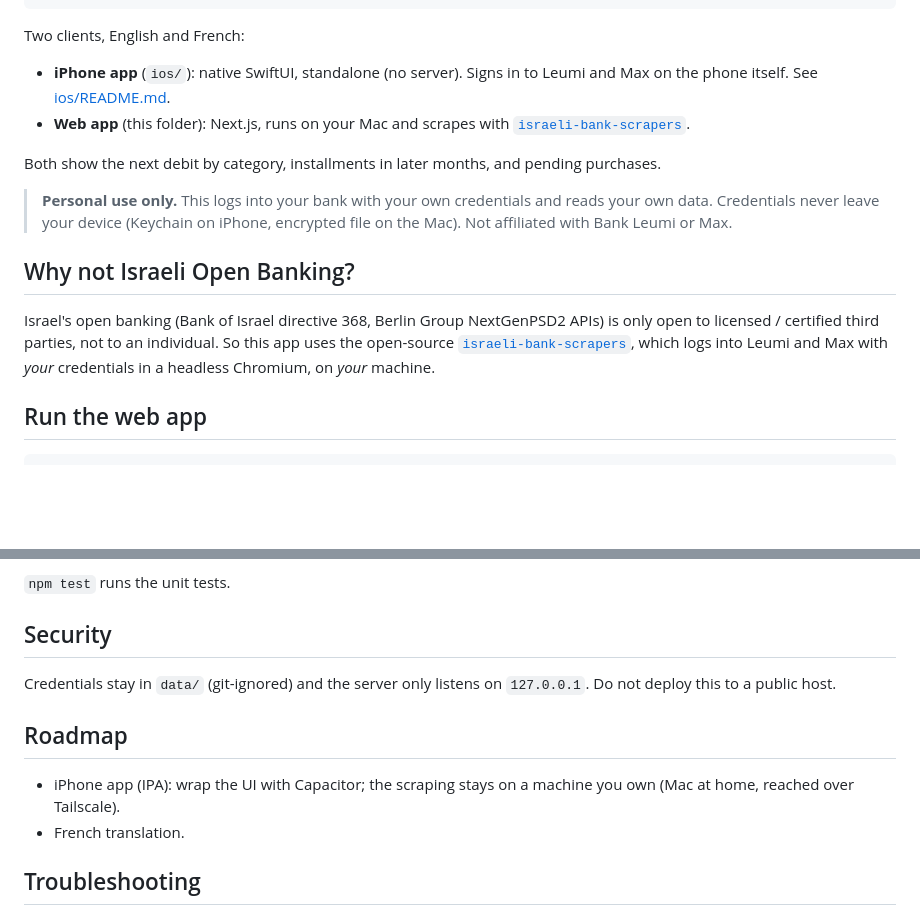
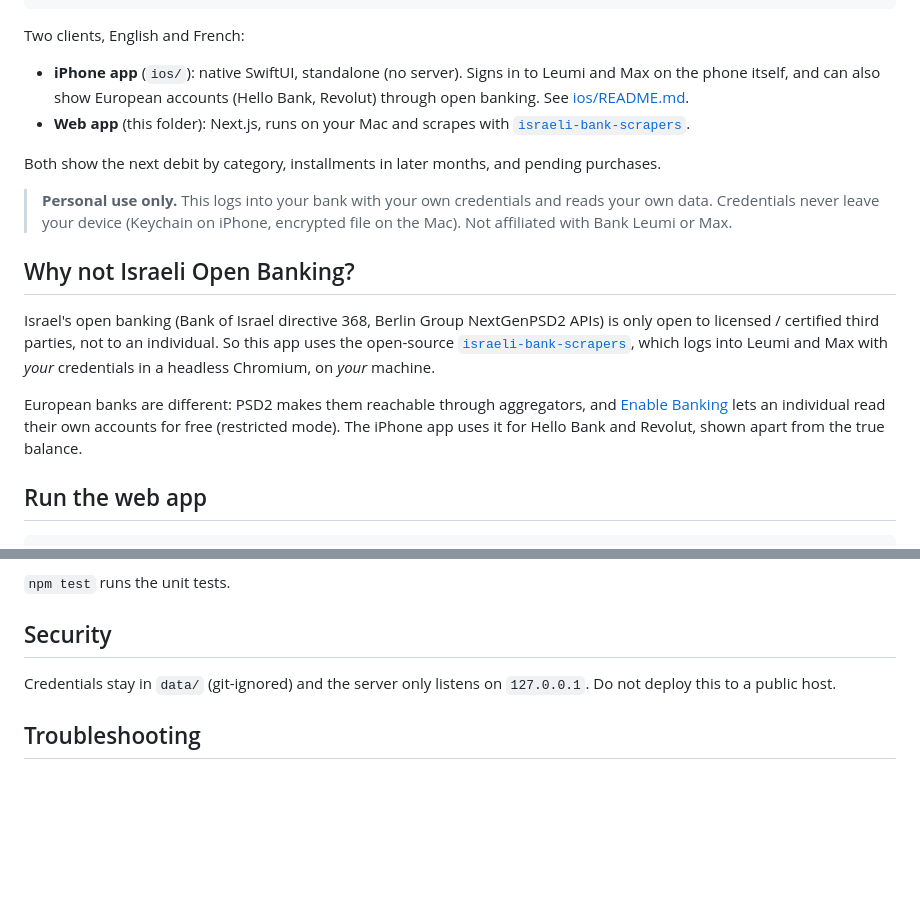
Before and after one commit to sivelswhy/truebankisr, a Markdown page: README.md, 2 parts joined by grey strips. GitHub-like rendering; blank space fills up the shorter version.

```diff
--- a/README.md
+++ b/README.md
@@ -13,7 +13,8 @@ Really available       − ₪801.20
 Two clients, English and French:
 
 - **iPhone app** (`ios/`): native SwiftUI, standalone (no server). Signs in to
-  Leumi and Max on the phone itself. See [ios/README.md](ios/README.md).
+  Leumi and Max on the phone itself, and can also show European accounts
+  (Hello Bank, Revolut) through open banking. See [ios/README.md](ios/README.md).
 - **Web app** (this folder): Next.js, runs on your Mac and scrapes with
   [`israeli-bank-scrapers`](https://github.com/eshaham/israeli-bank-scrapers).
 
@@ -32,6 +33,11 @@ So this app uses the open-source
 [`israeli-bank-scrapers`](https://github.com/eshaham/israeli-bank-scrapers),
 which logs into Leumi and Max with *your* credentials in a headless Chromium,
 on *your* machine.
+
+European banks are different: PSD2 makes them reachable through aggregators,
+and [Enable Banking](https://enablebanking.com) lets an individual read their
+own accounts for free (restricted mode). The iPhone app uses it for Hello Bank
+and Revolut, shown apart from the true balance.
 
 ## Run the web app
 
@@ -67,12 +73,6 @@ cached in `data/snapshot.json`. Optional settings are in `.env.example`.
 Credentials stay in `data/` (git-ignored) and the server only listens on
 `127.0.0.1`. Do not deploy this to a public host.
 
-## Roadmap
-
-- iPhone app (IPA): wrap the UI with Capacitor; the scraping stays on a
-  machine you own (Mac at home, reached over Tailscale).
-- French translation.
-
 ## Troubleshooting
 
 **"The built-in browser couldn't start"**: Puppeteer's Chromium download was
```
Also changed, not shown: ios/README.md (+48 -6 lines).
